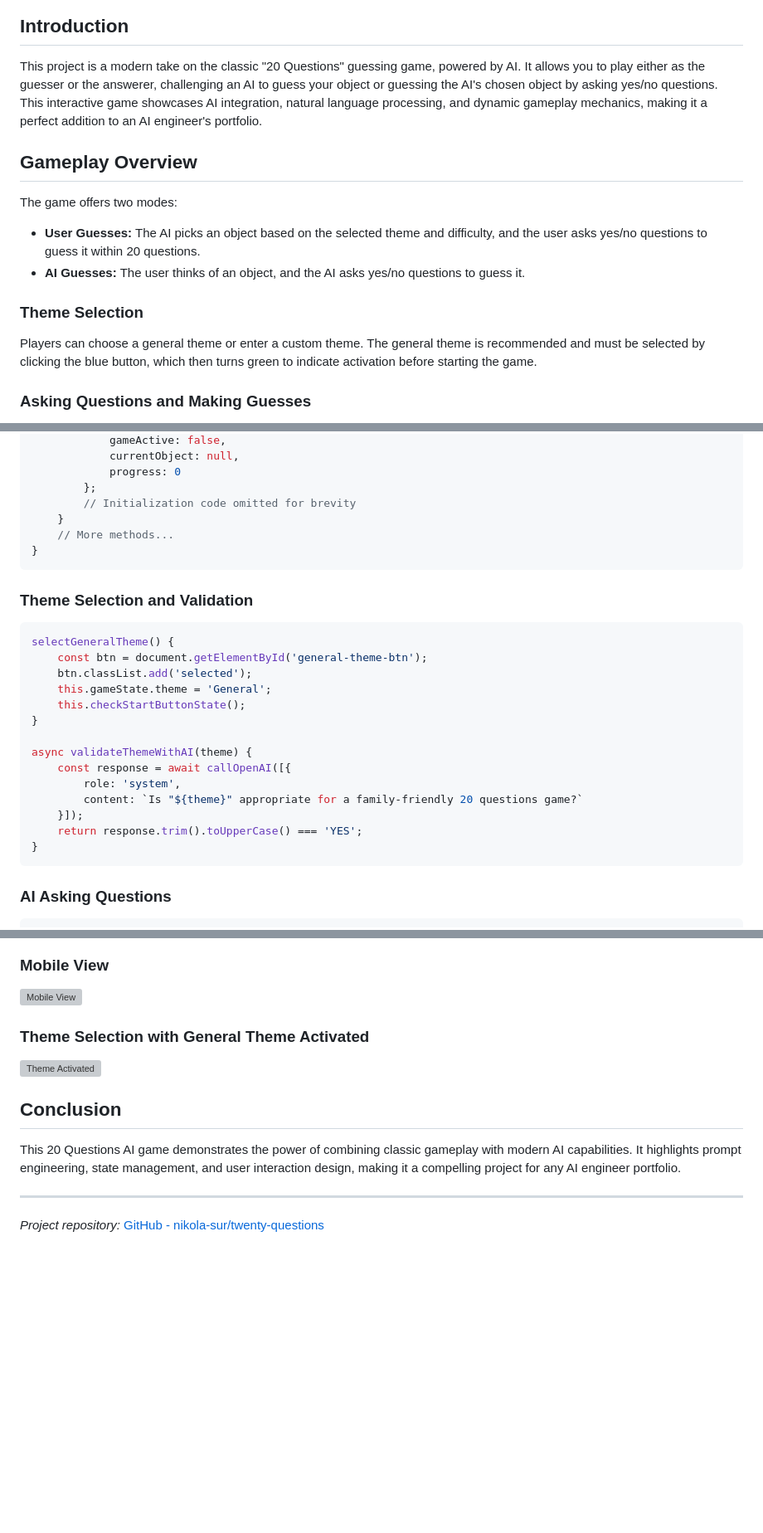
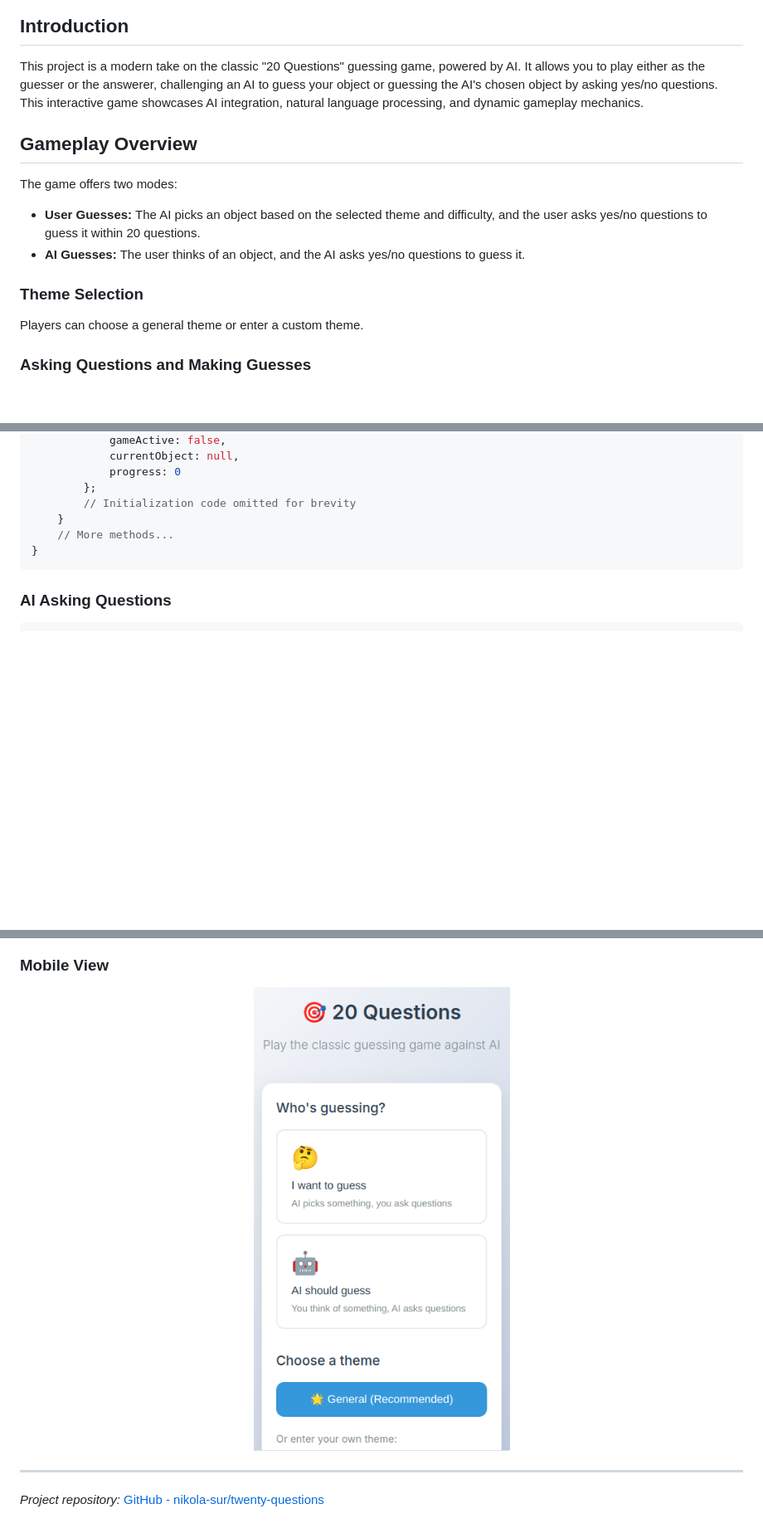
Before and after one commit to nikola-sur/twenty-questions, a Markdown page: README.md, 3 parts joined by grey strips. Shown at 83% size. Drawn GitHub-style; blank space fills up the shorter version; grey boxes are pictures that could not be loaded.

````diff
--- a/README.md
+++ b/README.md
@@ -9,7 +9,7 @@
 
 ## Introduction
 
-This project is a modern take on the classic "20 Questions" guessing game, powered by AI. It allows you to play either as the guesser or the answerer, challenging an AI to guess your object or guessing the AI's chosen object by asking yes/no questions. This interactive game showcases AI integration, natural language processing, and dynamic gameplay mechanics, making it a perfect addition to an AI engineer's portfolio.
+This project is a modern take on the classic "20 Questions" guessing game, powered by AI. It allows you to play either as the guesser or the answerer, challenging an AI to guess your object or guessing the AI's chosen object by asking yes/no questions. This interactive game showcases AI integration, natural language processing, and dynamic gameplay mechanics.
 
 ## Gameplay Overview
 
@@ -20,7 +20,7 @@ The game offers two modes:
 
 ### Theme Selection
 
-Players can choose a general theme or enter a custom theme. The general theme is recommended and must be selected by clicking the blue button, which then turns green to indicate activation before starting the game.
+Players can choose a general theme or enter a custom theme.
 
 ### Asking Questions and Making Guesses
 
@@ -65,24 +70,6 @@ class TwentyQuestionsGame {
 }
 ```
 
-### Theme Selection and Validation
-
-```javascript
-selectGeneralTheme() {
-    const btn = document.getElementById('general-theme-btn');
-    btn.classList.add('selected');
-    this.gameState.theme = 'General';
-    this.checkStartButtonState();
-}
-
-async validateThemeWithAI(theme) {
-    const response = await callOpenAI([{
-        role: 'system',
-        content: `Is "${theme}" appropriate for a family-friendly 20 questions game?`
-    }]);
-    return response.trim().toUpperCase() === 'YES';
-}
-```
 
 ### AI Asking Questions
 
@@ -117,15 +107,9 @@ async askAIQuestion() {
 
 ### Mobile View
 
-![Mobile View](./img/mobile.png)
-
-### Theme Selection with General Theme Activated
-
-![Theme Activated](./img/main.png)
-
-## Conclusion
-
-This 20 Questions AI game demonstrates the power of combining classic gameplay with modern AI capabilities. It highlights prompt engineering, state management, and user interaction design, making it a compelling project for any AI engineer portfolio.
+<p align="center">
+    <img src="blog/img/mobile.png" alt="Mobile display" width="400"/>
+</p>
 
 ---
 
````
Also changed, not shown: other parts of README.md (+12 -4 lines).
